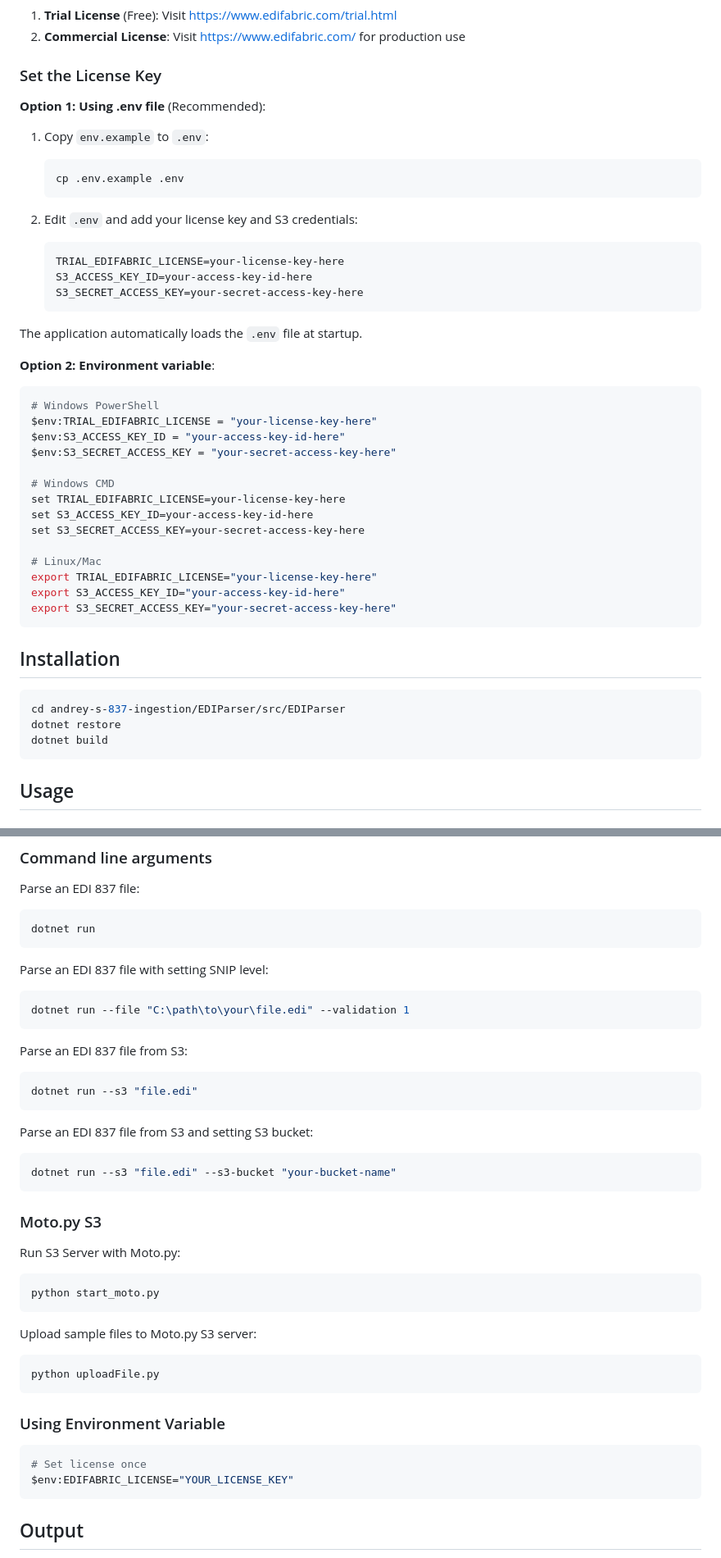
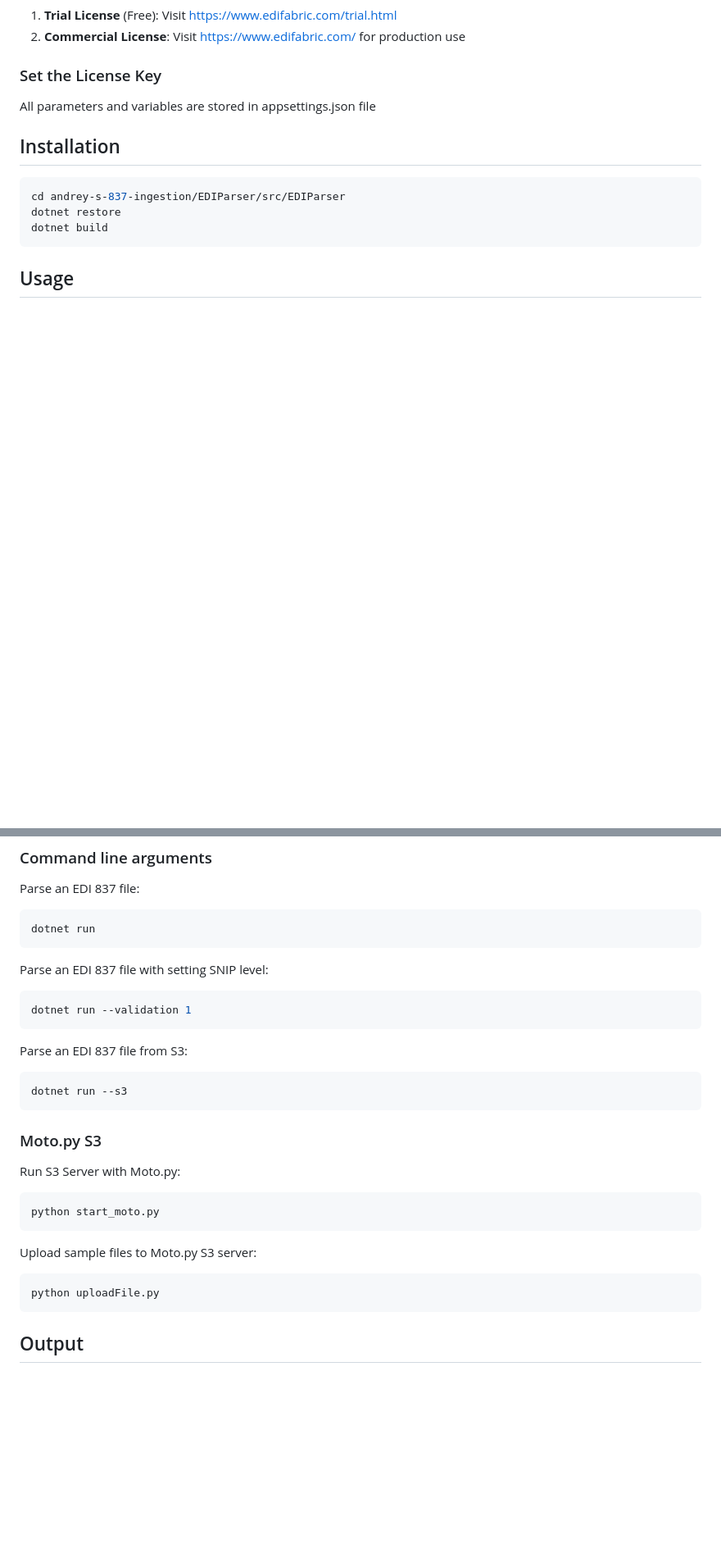
Before and after one commit to dhagan-va/ef-poc-2025, a Markdown page: README.md, 2 parts joined by grey strips. Shown at 82% size. Rendered like a GitHub page; blank space fills up the shorter version.

````diff
--- a/README.md
+++ b/README.md
@@ -24,40 +24,7 @@ EdiFabric requires a valid license key to function.
 
 ### Set the License Key
 
-**Option 1: Using .env file** (Recommended):
-
-1. Copy `env.example` to `.env`:
-   ```bash
-   cp .env.example .env
-   ```
-
-2. Edit `.env` and add your license key and S3 credentials:
-   ```
-   TRIAL_EDIFABRIC_LICENSE=your-license-key-here
-   S3_ACCESS_KEY_ID=your-access-key-id-here
-   S3_SECRET_ACCESS_KEY=your-secret-access-key-here
-   ```
-
-The application automatically loads the `.env` file at startup.
-
-**Option 2: Environment variable**:
-
-```powershell
-# Windows PowerShell
-$env:TRIAL_EDIFABRIC_LICENSE = "your-license-key-here"
-$env:S3_ACCESS_KEY_ID = "your-access-key-id-here"
-$env:S3_SECRET_ACCESS_KEY = "your-secret-access-key-here"
-
-# Windows CMD
-set TRIAL_EDIFABRIC_LICENSE=your-license-key-here
-set S3_ACCESS_KEY_ID=your-access-key-id-here
-set S3_SECRET_ACCESS_KEY=your-secret-access-key-here
-
-# Linux/Mac
-export TRIAL_EDIFABRIC_LICENSE="your-license-key-here"
-export S3_ACCESS_KEY_ID="your-access-key-id-here"
-export S3_SECRET_ACCESS_KEY="your-secret-access-key-here"
-```
+All parameters and variables are stored in appsettings.json file
 
 ## Installation
 
@@ -88,19 +55,13 @@ dotnet run
 Parse an EDI 837 file with setting SNIP level:
 
 ```bash
-dotnet run --file "C:\path\to\your\file.edi" --validation 1
+dotnet run --validation 1
 ```
 
 Parse an EDI 837 file from S3:
 
 ```bash
-dotnet run --s3 "file.edi"
-```
-
-Parse an EDI 837 file from S3 and setting S3 bucket:
-
-```bash
-dotnet run --s3 "file.edi" --s3-bucket "your-bucket-name"
+dotnet run --s3
 ```
 
 ### Moto.py S3
@@ -115,13 +76,6 @@ Upload sample files to Moto.py S3 server:
 
 ```bash
 python uploadFile.py
-```
-
-### Using Environment Variable
-
-```bash
-# Set license once
-$env:EDIFABRIC_LICENSE="YOUR_LICENSE_KEY"
 ```
 
 ## Output
````
